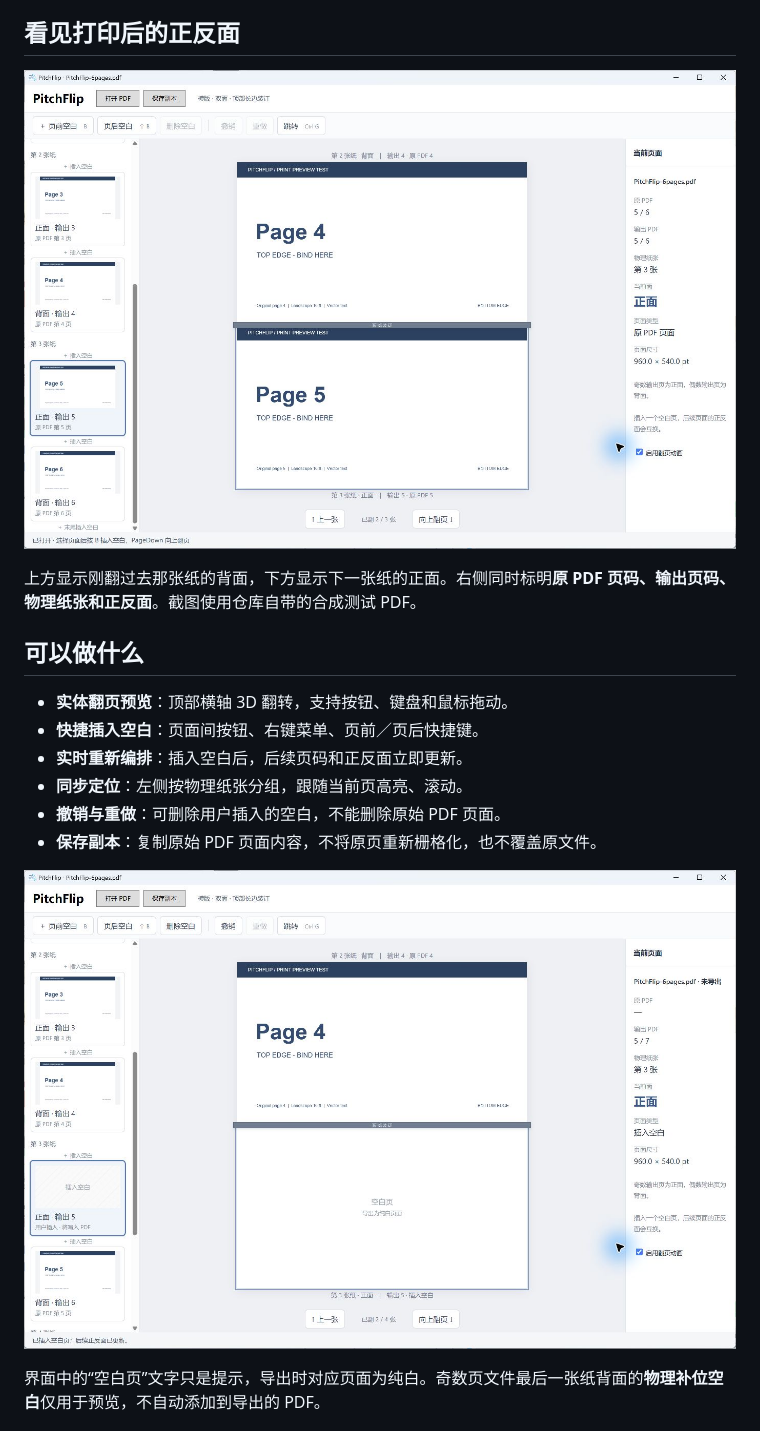
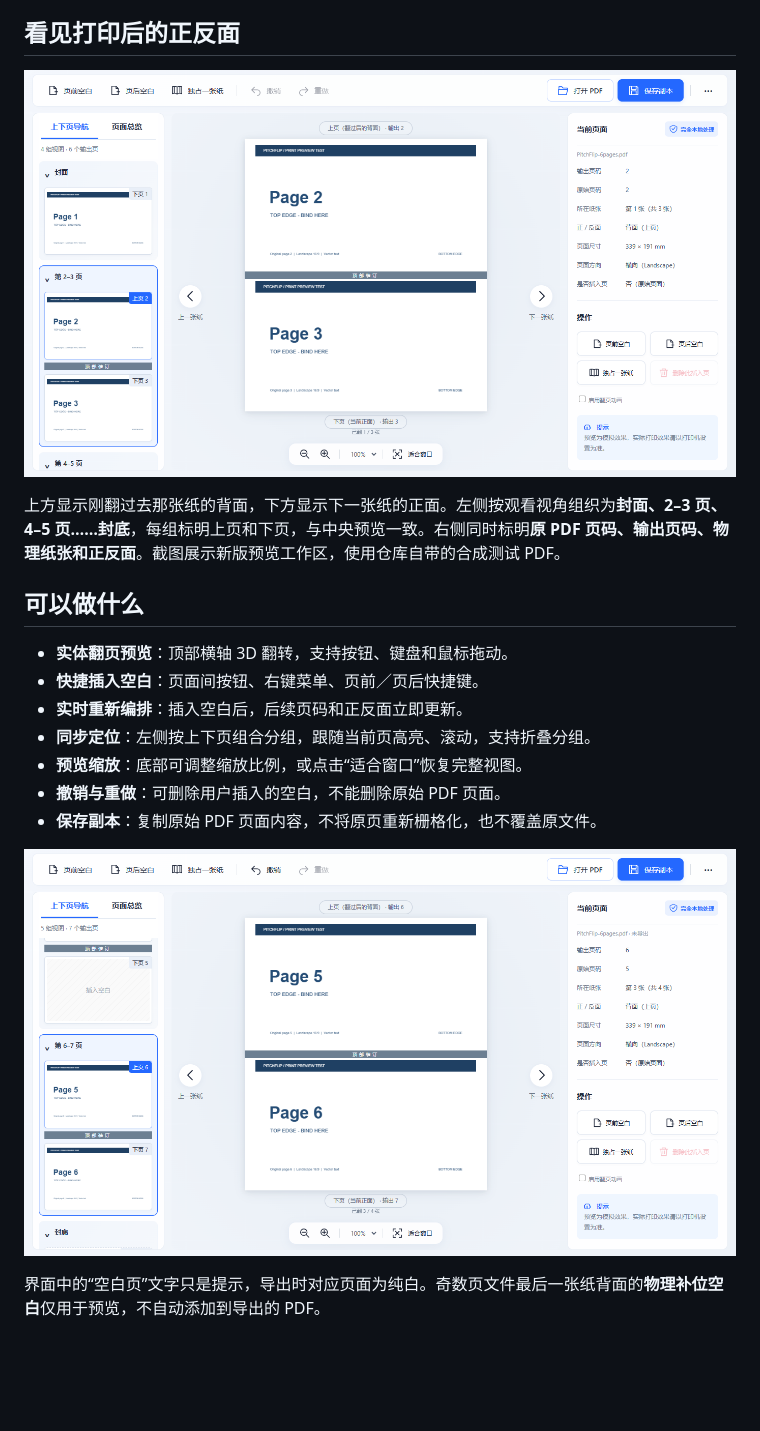
Before and after one commit to ZheLZZ/PitchFlip, a Markdown page: README.md, the part around one of its changes. Rendered like a GitHub page; pictures changed too: docs/images/binding-preview.png, docs/images/insert-blank.png; blank space fills up the shorter version.

Commit message:
Refresh README screenshots for redesigned preview workspace (#3)
Co-authored-by: Codex <codex@localhost>

```diff
--- a/README.md
+++ b/README.md
@@ -14,14 +14,15 @@ PitchFlip 用来检查横版 PDF 的双面打印效果。像翻一本沿顶部
 
 ![PitchFlip 顶部装订展开预览：上方为背面，下方为下一张纸正面](docs/images/binding-preview.png)
 
-上方显示刚翻过去那张纸的背面，下方显示下一张纸的正面。右侧同时标明**原 PDF 页码、输出页码、物理纸张和正反面**。截图使用仓库自带的合成测试 PDF。
+上方显示刚翻过去那张纸的背面，下方显示下一张纸的正面。左侧按观看视角组织为**封面、2–3 页、4–5 页……封底**，每组标明上页和下页，与中央预览一致。右侧同时标明**原 PDF 页码、输出页码、物理纸张和正反面**。截图展示新版预览工作区，使用仓库自带的合成测试 PDF。
 
 ## 可以做什么
 
 - **实体翻页预览**：顶部横轴 3D 翻转，支持按钮、键盘和鼠标拖动。
 - **快捷插入空白**：页面间按钮、右键菜单、页前／页后快捷键。
 - **实时重新编排**：插入空白后，后续页码和正反面立即更新。
-- **同步定位**：左侧按物理纸张分组，跟随当前页高亮、滚动。
+- **同步定位**：左侧按上下页组合分组，跟随当前页高亮、滚动，支持折叠分组。
+- **预览缩放**：底部可调整缩放比例，或点击“适合窗口”恢复完整视图。
 - **撤销与重做**：可删除用户插入的空白，不能删除原始 PDF 页面。
 - **保存副本**：复制原始 PDF 页面内容，不将原页重新栅格化，也不覆盖原文件。
 
```
Also changed, not shown: other parts of README.md (+2 -0 lines), docs/images/page-overview.png (added), 1 other file.
